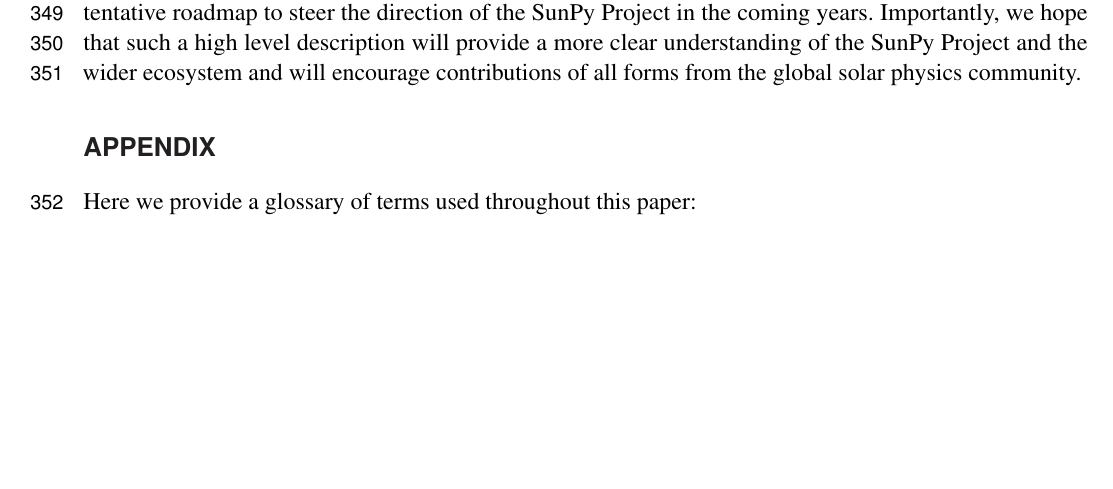
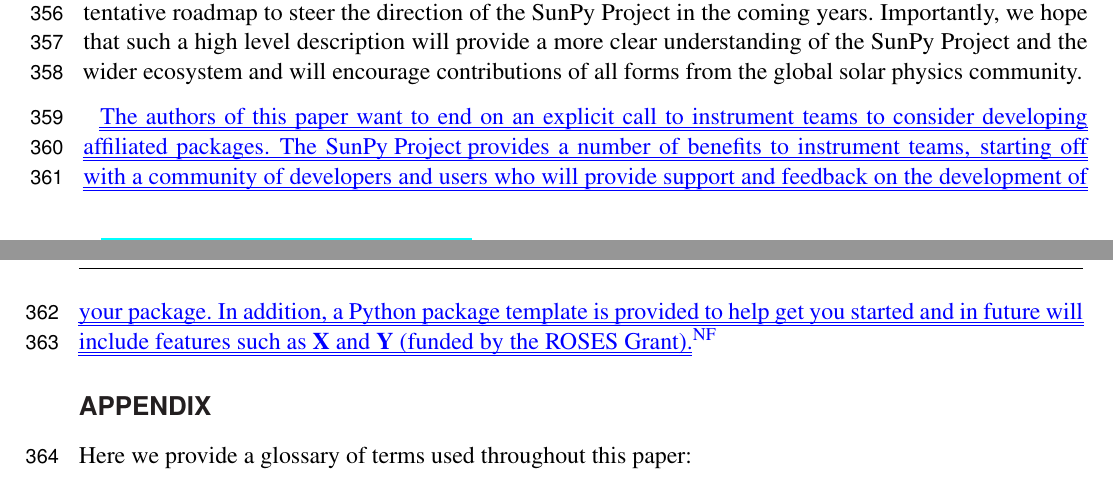
Before and after one commit to wtbarnes/sunpy-frontiers-paper, a LaTeX document (main.tex, which reads sections/6-conclusion.tex): part of page 12 of 15 before the commit and two parts of pages 12 and 13 of 16 after it, the two joined at a grey line, cut so that both start at the same text, the shorter picture padded with empty space. Compiled offline with pdfLaTeX.

Commit message:
[Trash] Add text to close the last two issues

```diff
--- a/sections/6-conclusion.tex
+++ b/sections/6-conclusion.tex
@@ -5,3 +5,7 @@
 In particular, we have discussed how the \sunpypkg package and the wider set of affiliated packages form an ecosystem for performing solar physics research in Python and the types of analysis that such an ecosystem enables (see \autoref{fig:affiliated-package-showcase}).
 Finally, we have summarized a tentative roadmap to steer the direction of the \sunpyproj in the coming years.
 Importantly, we hope that such a high level description will provide a more clear understanding of the \sunpyproj and the wider ecosystem and will encourage contributions of all forms from the global solar physics community.
+
+\added[id=NF]{The authors of this paper want to end on an explicit call to instrument teams to consider developing affiliated packages.
+The \sunpyproj provides a number of benefits to instrument teams, starting off with a community of developers and users who will provide support and feedback on the development of your package.
+In addition, a Python package template is provided to help get you started and in future will include features such as \textbf{X} and \textbf{Y} (funded by the ROSES Grant).}
```
Also changed, not shown: sections/2-code.tex (+5 -0 lines).
